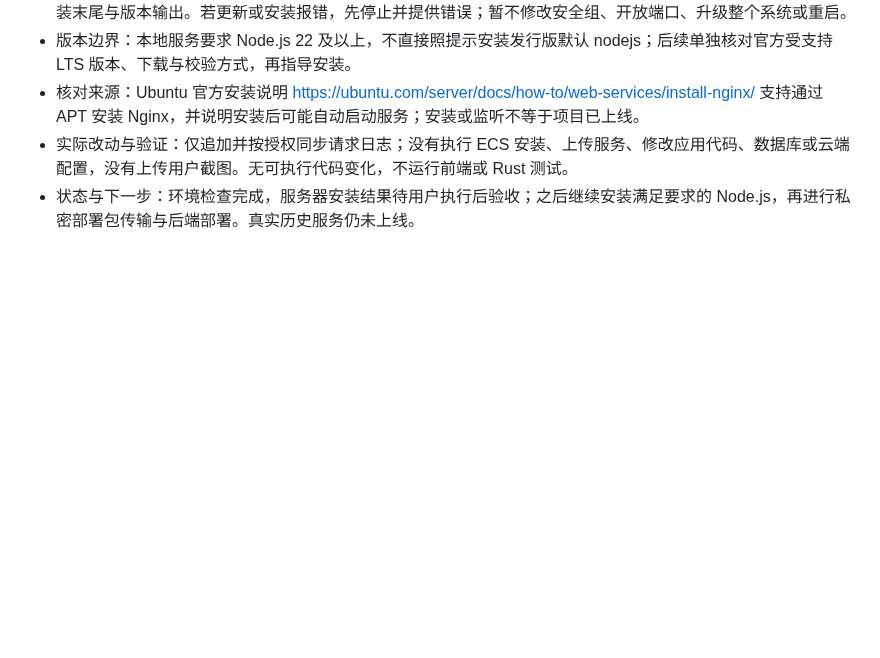
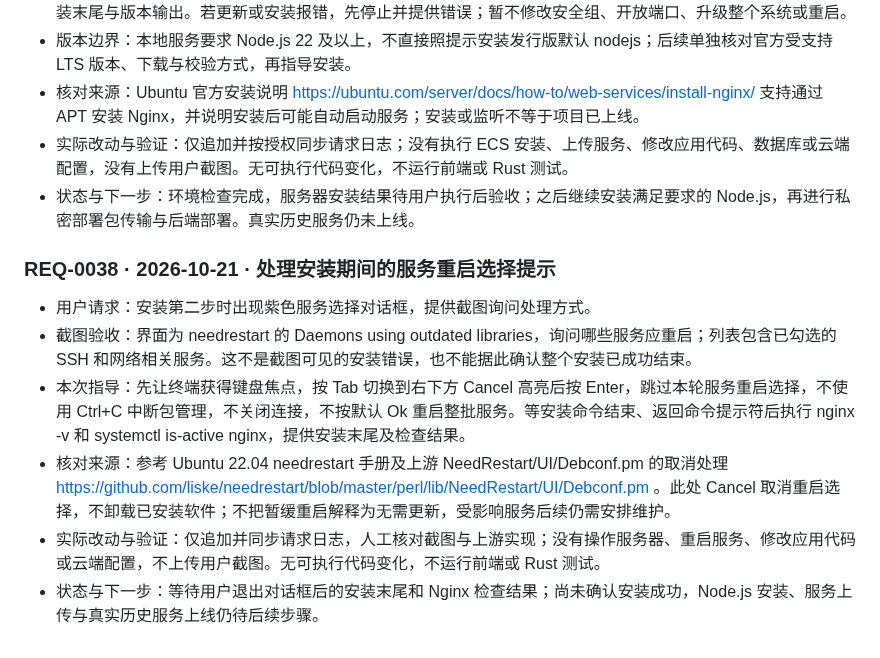
Before and after one commit to Fallsnow-Poca/video-killer, a Markdown page: REQUEST_LOG.md, the part around the change. GitHub-like rendering; blank space fills up the shorter version.

Commit message:
docs: synchronize public request log and approved homepage screenshot

```diff
--- a/REQUEST_LOG.md
+++ b/REQUEST_LOG.md
@@ -441,3 +441,12 @@
 - 核对来源：Ubuntu 官方安装说明 https://ubuntu.com/server/docs/how-to/web-services/install-nginx/ 支持通过 APT 安装 Nginx，并说明安装后可能自动启动服务；安装或监听不等于项目已上线。
 - 实际改动与验证：仅追加并按授权同步请求日志；没有执行 ECS 安装、上传服务、修改应用代码、数据库或云端配置，没有上传用户截图。无可执行代码变化，不运行前端或 Rust 测试。
 - 状态与下一步：环境检查完成，服务器安装结果待用户执行后验收；之后继续安装满足要求的 Node.js，再进行私密部署包传输与后端部署。真实历史服务仍未上线。
+
+### REQ-0038 · 2026-10-21 · 处理安装期间的服务重启选择提示
+
+- 用户请求：安装第二步时出现紫色服务选择对话框，提供截图询问处理方式。
+- 截图验收：界面为 needrestart 的 Daemons using outdated libraries，询问哪些服务应重启；列表包含已勾选的 SSH 和网络相关服务。这不是截图可见的安装错误，也不能据此确认整个安装已成功结束。
+- 本次指导：先让终端获得键盘焦点，按 Tab 切换到右下方 Cancel 高亮后按 Enter，跳过本轮服务重启选择，不使用 Ctrl+C 中断包管理，不关闭连接，不按默认 Ok 重启整批服务。等安装命令结束、返回命令提示符后执行 nginx -v 和 systemctl is-active nginx，提供安装末尾及检查结果。
+- 核对来源：参考 Ubuntu 22.04 needrestart 手册及上游 NeedRestart/UI/Debconf.pm 的取消处理 https://github.com/liske/needrestart/blob/master/perl/lib/NeedRestart/UI/Debconf.pm 。此处 Cancel 取消重启选择，不卸载已安装软件；不把暂缓重启解释为无需更新，受影响服务后续仍需安排维护。
+- 实际改动与验证：仅追加并同步请求日志，人工核对截图与上游实现；没有操作服务器、重启服务、修改应用代码或云端配置，不上传用户截图。无可执行代码变化，不运行前端或 Rust 测试。
+- 状态与下一步：等待用户退出对话框后的安装末尾和 Nginx 检查结果；尚未确认安装成功，Node.js 安装、服务上传与真实历史服务上线仍待后续步骤。
```
